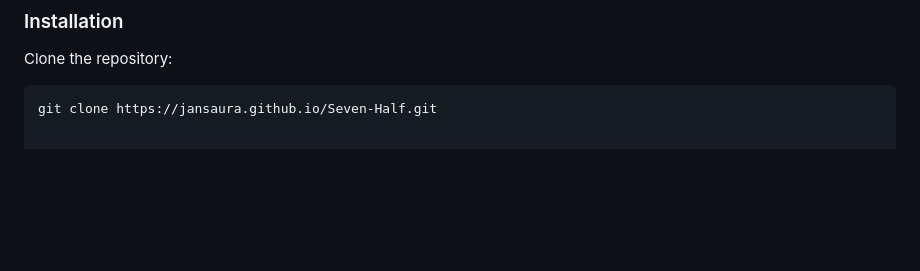
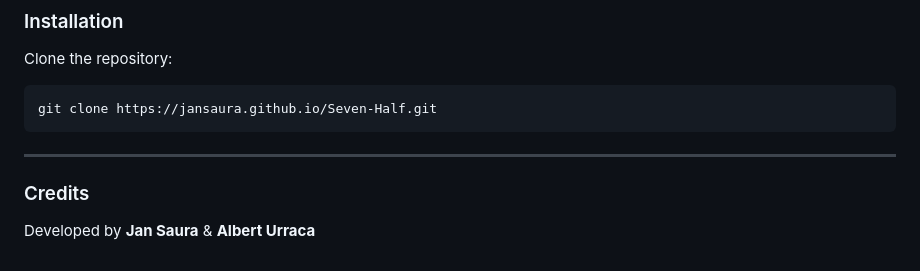
Before and after one commit to jansaura/Seven-Half, a Markdown page: README.md, the part around the change. Drawn GitHub-style; blank space fills up the shorter version.

````diff
--- a/README.md
+++ b/README.md
@@ -88,3 +88,10 @@ You can access the seven & half at the following link:
    Clone the repository:
    ```bash
    git clone https://jansaura.github.io/Seven-Half.git
+   ```
+
+---
+
+### Credits
+
+Developed by **Jan Saura** & **Albert Urraca**
````
